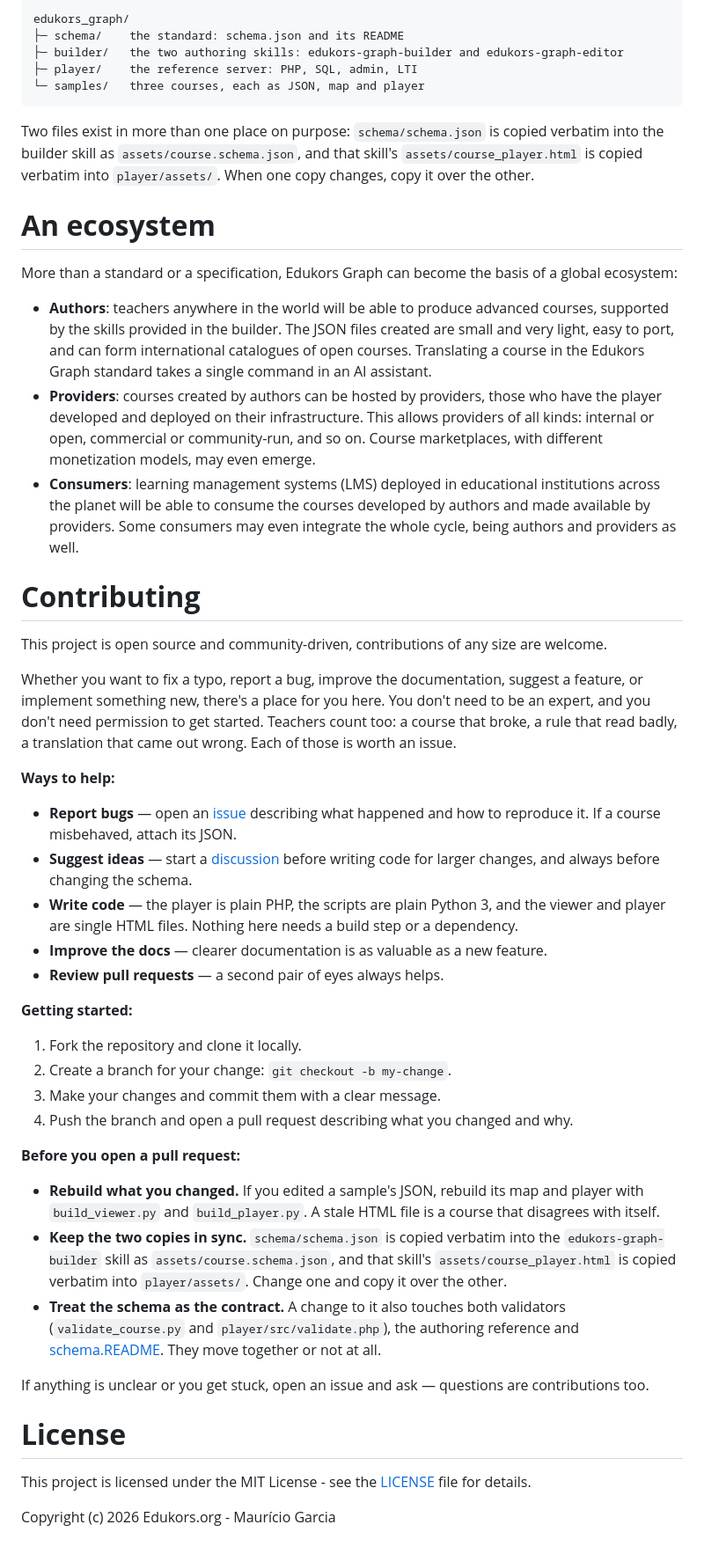
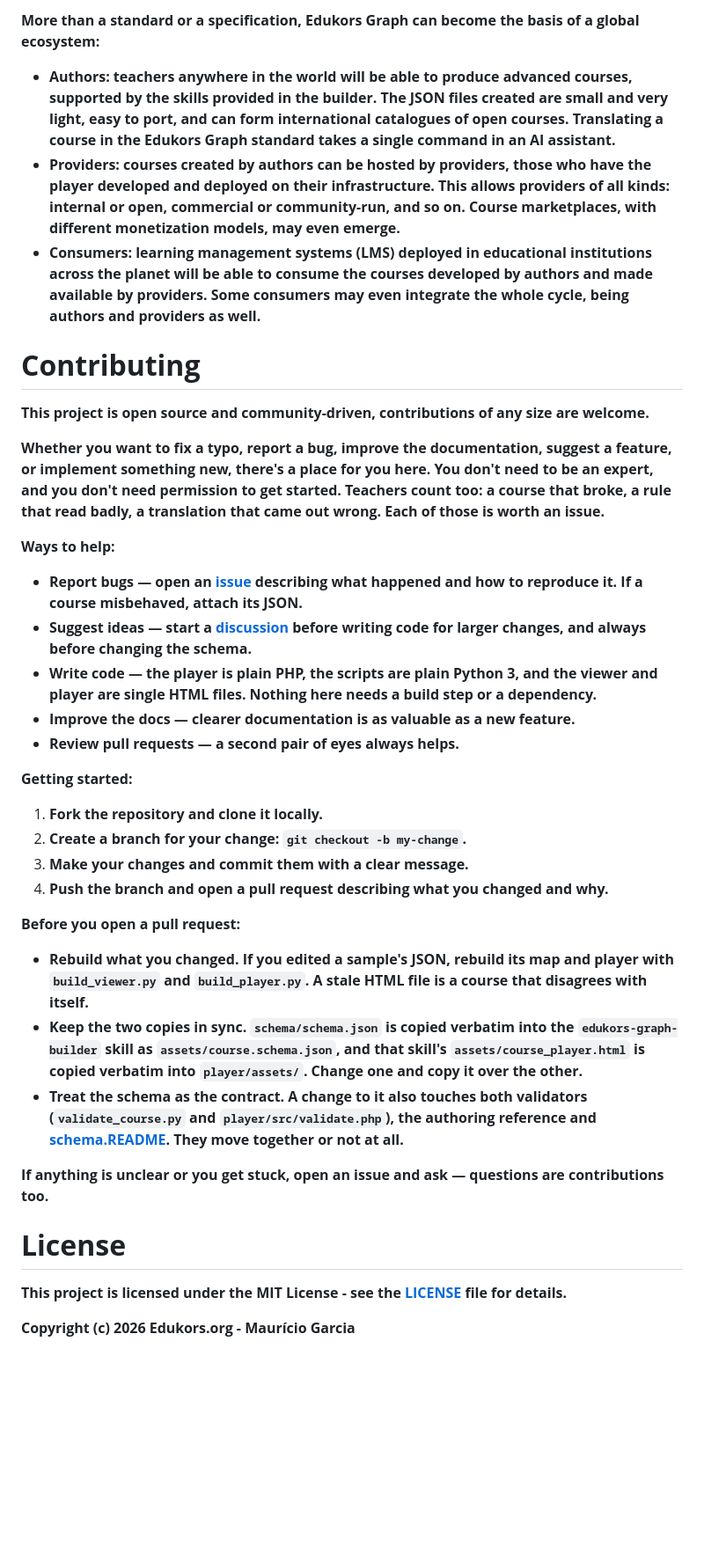
Before and after one commit to mgarlabx/edukors_graph, a Markdown page: README.md, the part around one of its changes. Shown at 88% size. Drawn GitHub-style; blank space fills up the shorter version.

````diff
--- a/README.md
+++ b/README.md
@@ -232,53 +215,41 @@ python3 builder/skills/edukors-graph-editor/scripts/split_course.py my-course.js
 
-```
-edukors_graph/
-├─ schema/    the standard: schema.json and its README
-├─ builder/   the two authoring skills: edukors-graph-builder and edukors-graph-editor
-├─ player/    the reference server: PHP, SQL, admin, LTI
-└─ samples/   three courses, each as JSON, map and player
-```
+**More than a standard or a specification, Edukors Graph can become the basis of a global ecosystem:**
 
-Two files exist in more than one place on purpose: `schema/schema.json` is copied verbatim into the builder skill as `assets/course.schema.json`, and that skill's `assets/course_player.html` is copied verbatim into `player/assets/`. When one copy changes, copy it over the other.
+- ****Authors**: teachers anywhere in the world will be able to produce advanced courses, supported by the skills provided in the builder. The JSON files created are small and very light, easy to port, and can form international catalogues of open courses. Translating a course in the Edukors Graph standard takes a single command in an AI assistant.**
+- ****Providers**: courses created by authors can be hosted by providers, those who have the player developed and deployed on their infrastructure. This allows providers of all kinds: internal or open, commercial or community-run, and so on. Course marketplaces, with different monetization models, may even emerge.**
+- ****Consumers**: learning management systems (LMS) deployed in educational institutions across the planet will be able to consume the courses developed by authors and made available by providers. Some consumers may even integrate the whole cycle, being authors and providers as well.**
 
-# **An ecosystem**
+# ****Contributing****
 
-More than a standard or a specification, Edukors Graph can become the basis of a global ecosystem:
+**This project is open source and community-driven, contributions of any size are welcome.**
 
-- **Authors**: teachers anywhere in the world will be able to produce advanced courses, supported by the skills provided in the builder. The JSON files created are small and very light, easy to port, and can form international catalogues of open courses. Translating a course in the Edukors Graph standard takes a single command in an AI assistant.
-- **Providers**: courses created by authors can be hosted by providers, those who have the player developed and deployed on their infrastructure. This allows providers of all kinds: internal or open, commercial or community-run, and so on. Course marketplaces, with different monetization models, may even emerge.
-- **Consumers**: learning management systems (LMS) deployed in educational institutions across the planet will be able to consume the courses developed by authors and made available by providers. Some consumers may even integrate the whole cycle, being authors and providers as well.
+**Whether you want to fix a typo, report a bug, improve the documentation, suggest a feature, or implement something new, there's a place for you here. You don't need to be an expert, and you don't need permission to get started. Teachers count too: a course that broke, a rule that read badly, a translation that came out wrong. Each of those is worth an issue.**
 
-# **Contributing**
+****Ways to help:****
 
-This project is open source and community-driven, contributions of any size are welcome.
+- ****Report bugs** — open an [issue](https://github.com/mgarlabx/edukors_graph/issues) describing what happened and how to reproduce it. If a course misbehaved, attach its JSON.**
+- ****Suggest ideas** — start a [discussion](https://github.com/mgarlabx/edukors_graph/discussions) before writing code for larger changes, and always before changing the schema.**
+- ****Write code** — the player is plain PHP, the scripts are plain Python 3, and the viewer and player are single HTML files. Nothing here needs a build step or a dependency.**
+- ****Improve the docs** — clearer documentation is as valuable as a new feature.**
+- ****Review pull requests** — a second pair of eyes always helps.**
 
-Whether you want to fix a typo, report a bug, improve the documentation, suggest a feature, or implement something new, there's a place for you here. You don't need to be an expert, and you don't need permission to get started. Teachers count too: a course that broke, a rule that read badly, a translation that came out wrong. Each of those is worth an issue.
+****Getting started:****
 
-**Ways to help:**
+1. **Fork the repository and clone it locally.**
+2. **Create a branch for your change: `git checkout -b my-change`.**
+3. **Make your changes and commit them with a clear message.**
+4. **Push the branch and open a pull request describing what you changed and why.**
 
-- **Report bugs** — open an [issue](https://github.com/mgarlabx/edukors_graph/issues) describing what happened and how to reproduce it. If a course misbehaved, attach its JSON.
-- **Suggest ideas** — start a [discussion](https://github.com/mgarlabx/edukors_graph/discussions) before writing code for larger changes, and always before changing the schema.
-- **Write code** — the player is plain PHP, the scripts are plain Python 3, and the viewer and player are single HTML files. Nothing here needs a build step or a dependency.
-- **Improve the docs** — clearer documentation is as valuable as a new feature.
-- **Review pull requests** — a second pair of eyes always helps.
+****Before you open a pull request:****
 
-**Getting started:**
+- ****Rebuild what you changed.** If you edited a sample's JSON, rebuild its map and player with `build_viewer.py` and `build_player.py`. A stale HTML file is a course that disagrees with itself.**
+- ****Keep the two copies in sync.** `schema/schema.json` is copied verbatim into the `edukors-graph-builder` skill as `assets/course.schema.json`, and that skill's `assets/course_player.html` is copied verbatim into `player/assets/`. Change one and copy it over the other.**
+- ****Treat the schema as the contract.** A change to it also touches both validators (`validate_course.py` and `player/src/validate.php`), the authoring reference and [schema.README](schema/schema.README.md). They move together or not at all.**
 
-1. Fork the repository and clone it locally.
-2. Create a branch for your change: `git checkout -b my-change`.
-3. Make your changes and commit them with a clear message.
-4. Push the branch and open a pull request describing what you changed and why.
+**If anything is unclear or you get stuck, open an issue and ask — questions are contributions too.**
 
-**Before you open a pull request:**
+# ****License****
 
-- **Rebuild what you changed.** If you edited a sample's JSON, rebuild its map and player with `build_viewer.py` and `build_player.py`. A stale HTML file is a course that disagrees with itself.
-- **Keep the two copies in sync.** `schema/schema.json` is copied verbatim into the `edukors-graph-builder` skill as `assets/course.schema.json`, and that skill's `assets/course_player.html` is copied verbatim into `player/assets/`. Change one and copy it over the other.
-- **Treat the schema as the contract.** A change to it also touches both validators (`validate_course.py` and `player/src/validate.php`), the authoring reference and [schema.README](schema/schema.README.md). They move together or not at all.
+**This project is licensed under the MIT License - see the [LICENSE](LICENSE.md) file for details.**
 
-If anything is unclear or you get stuck, open an issue and ask — questions are contributions too.
-
-# **License**
-
-This project is licensed under the MIT License - see the [LICENSE](LICENSE.md) file for details.
-
-Copyright (c) 2026 Edukors.org - Maurício Garcia
+**Copyright (c) 2026 Edukors.org - Maurício Garcia**
````
Also changed, not shown: other parts of README.md (+94 -111 lines), Fig_1.png (added), Fig_2.png (added).
